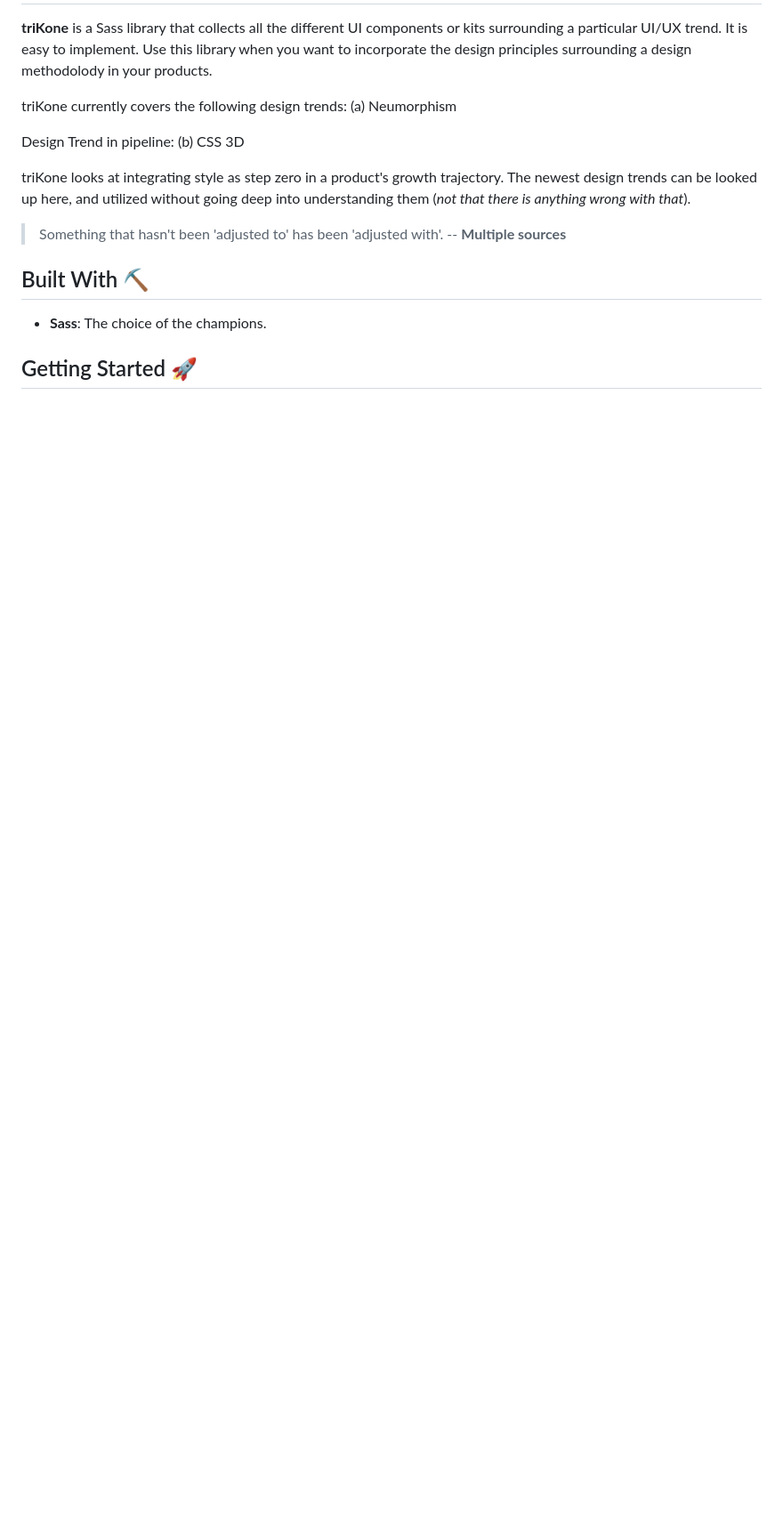
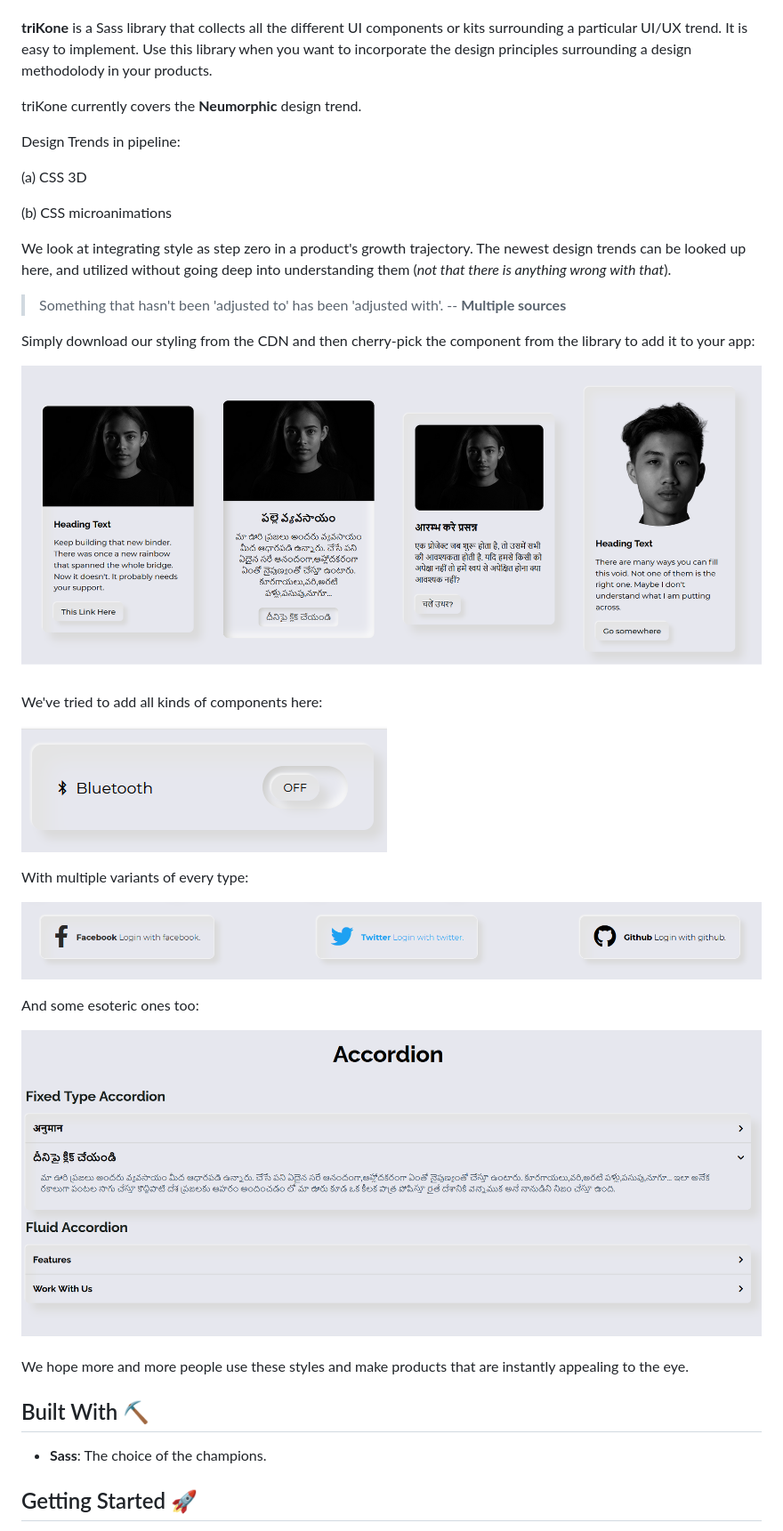
Before and after one commit to bharat-patodi/trikone, a Markdown page: README.md, the part around one of its changes. Shown at 89% size. Drawn GitHub-style; pictures changed too: assets/images/screengrab/trikone-screengrab-part-01.png (added), assets/images/screengrab/trikone-screengrab-part-02.png (added), assets/images/screengrab/trikone-screengrab-part-03.png (added); blank space fills up the shorter version.

```diff
--- a/README.md
+++ b/README.md
@@ -7,14 +7,34 @@
 **triKone** is a Sass library that collects all the different UI components or kits surrounding a particular UI/UX trend. It is easy to implement. Use this library when you want to incorporate the design principles surrounding a design methodolody in your products.
 
-triKone currently covers the following design trends:
-(a) Neumorphism
+triKone currently covers the **Neumorphic** design trend.
 
-Design Trend in pipeline:
-(b) CSS 3D
+Design Trends in pipeline:
 
-triKone looks at integrating style as step zero in a product's growth trajectory. The newest design trends can be looked up here, and utilized without going deep into understanding them (_not that there is anything wrong with that_).
+(a) CSS 3D
+
+(b) CSS microanimations
+
+We look at integrating style as step zero in a product's growth trajectory. The newest design trends can be looked up here, and utilized without going deep into understanding them (_not that there is anything wrong with that_).
 
 > Something that hasn't been 'adjusted to' has been 'adjusted with'. -- **Multiple sources**
+
+Simply download our styling from the CDN and then cherry-pick the component from the library to add it to your app:
+
+![Neumorphic Cards](assets/images/screengrab/trikone-screengrab-part-01.png)
+
+We've tried to add all kinds of components here:
+
+![Neumorphic Cards](assets/images/screengrab/trikone-screengrab-part-04.png)
+
+With multiple variants of every type:
+
+![Neumorphic Cards](assets/images/screengrab/trikone-screengrab-part-03.png)
+
+And some esoteric ones too:
+
+![Neumorphic Cards](assets/images/screengrab/trikone-screengrab-part-02.png)
+
+We hope more and more people use these styles and make products that are instantly appealing to the eye.
 
 ## Built With ⛏️
 
```
Also changed, not shown: other parts of README.md (+23 -16 lines), contributing.md (added, +87 -0 lines), credits.md (+2 -0 lines), assets/images/icons/pine-cone100x100.png (added), assets/images/icons/pine-cone25x25.png (added), 6 other files.
